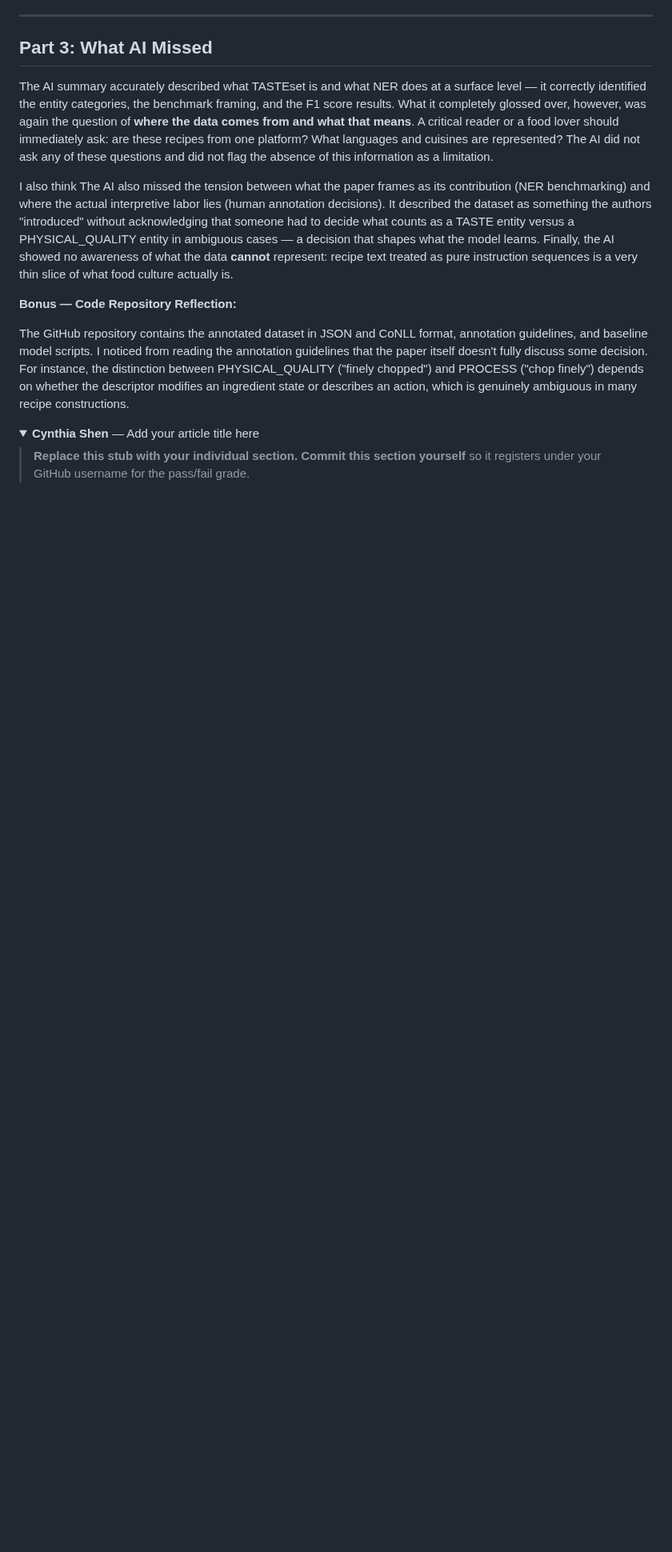
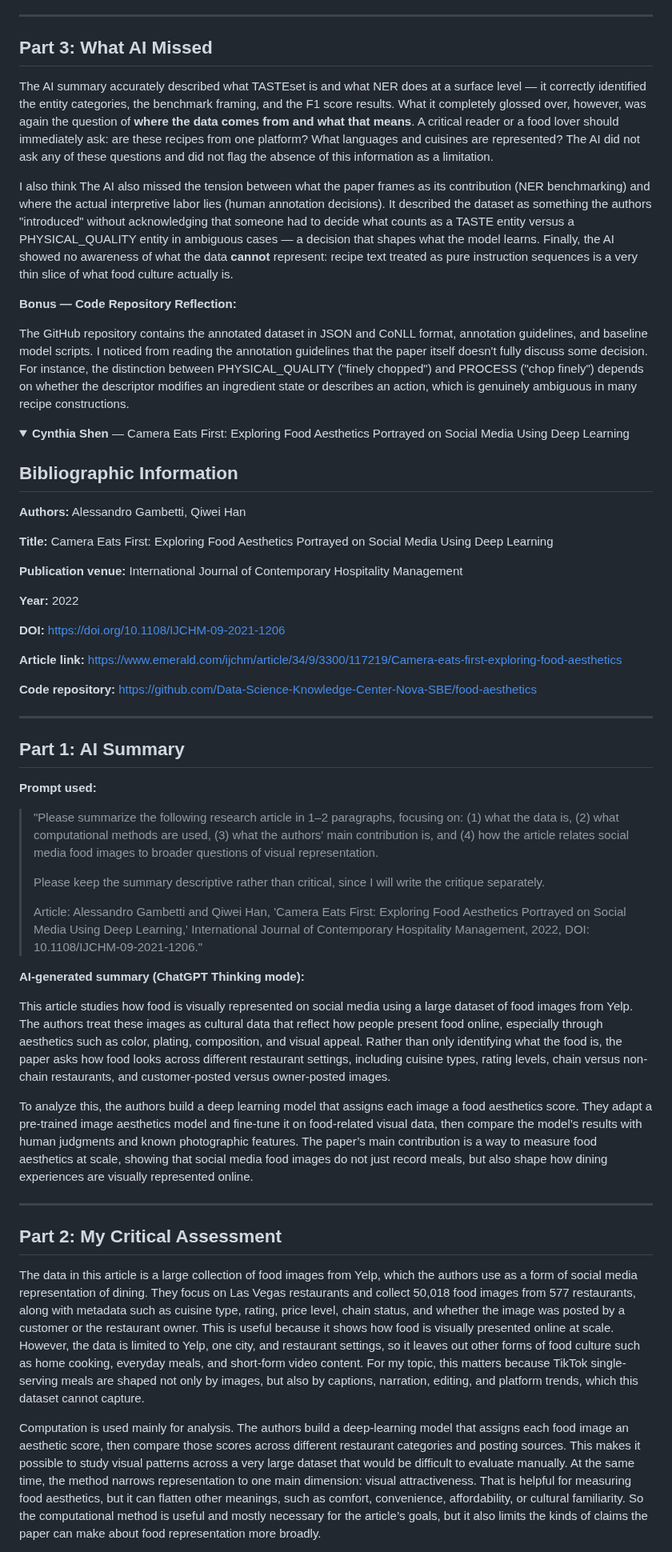
Before and after one commit to CultureAsData-UIUC/is310-spring-2026-group-4, a Markdown page: critical-computational-cultural-data-research.md, the part around one of its changes. Shown at 80% size. Drawn GitHub-style; folded sections open; blank space fills up the shorter version.

Commit message:
Cynthia add individual part

```diff
--- a/critical-computational-cultural-data-research.md
+++ b/critical-computational-cultural-data-research.md
@@ -93,8 +93,51 @@ The GitHub repository contains the annotated dataset in JSON and CoNLL format, a
 </details>
 
 <details>
-<summary><strong><b>Cynthia Shen</b></strong> — Add your article title here</summary>
+<summary><strong><b>Cynthia Shen</b></strong> — Camera Eats First: Exploring Food Aesthetics Portrayed on Social Media Using Deep Learning</summary>
 
-> **Replace this stub with your individual section.**
-> **Commit this section yourself** so it registers under your GitHub username for the pass/fail grade.
-</details>
+## Bibliographic Information
+
+**Authors:** Alessandro Gambetti, Qiwei Han
+
+**Title:** Camera Eats First: Exploring Food Aesthetics Portrayed on Social Media Using Deep Learning
+
+**Publication venue:** International Journal of Contemporary Hospitality Management
+
+**Year:** 2022
+
+**DOI:** https://doi.org/10.1108/IJCHM-09-2021-1206
+
+**Article link:** https://www.emerald.com/ijchm/article/34/9/3300/117219/Camera-eats-first-exploring-food-aesthetics
+
+**Code repository:** https://github.com/Data-Science-Knowledge-Center-Nova-SBE/food-aesthetics
+
+---
+
+## Part 1: AI Summary
+
+**Prompt used:**
+
+> "Please summarize the following research article in 1–2 paragraphs, focusing on:
+> (1) what the data is,
+> (2) what computational methods are used,
+> (3) what the authors' main contribution is, and
+> (4) how the article relates social media food images to broader questions of visual representation.
+>
+> Please keep the summary descriptive rather than critical, since I will write the critique separately.
+>
+> Article: Alessandro Gambetti and Qiwei Han, 'Camera Eats First: Exploring Food Aesthetics Portrayed on Social Media Using Deep Learning,' International Journal of Contemporary Hospitality Management, 2022, DOI: 10.1108/IJCHM-09-2021-1206."
+
+**AI-generated summary (ChatGPT Thinking mode):**
+
+This article studies how food is visually represented on social media using a large dataset of food images from Yelp. The authors treat these images as cultural data that reflect how people present food online, especially through aesthetics such as color, plating, composition, and visual appeal. Rather than only identifying what the food is, the paper asks how food looks across different restaurant settings, including cuisine types, rating levels, chain versus non-chain restaurants, and customer-posted versus owner-posted images.
+
+To analyze this, the authors build a deep learning model that assigns each image a food aesthetics score. They adapt a pre-trained image aesthetics model and fine-tune it on food-related visual data, then compare the model’s results with human judgments and known photographic features. The paper’s main contribution is a way to measure food aesthetics at scale, showing that social media food images do not just record meals, but also shape how dining experiences are visually represented online.
+
+---
+
+## Part 2: My Critical Assessment
+
+The data in this article is a large collection of food images from Yelp, which the authors use as a form of social media representation of dining. They focus on Las Vegas restaurants and collect 50,018 food images from 577 restaurants, along with metadata such as cuisine type, rating, price level, chain status, and whether the image was posted by a customer or the restaurant owner. This is useful because it shows how food is visually presented online at scale. However, the data is limited to Yelp, one city, and restaurant settings, so it leaves out other forms of food culture such as home cooking, everyday meals, and short-form video content. For my topic, this matters because TikTok single-serving meals are shaped not only by images, but also by captions, narration, editing, and platform trends, which this dataset cannot capture.
+
+Computation is used mainly for analysis. The authors build a deep-learning model that assigns each food image an aesthetic score, then compare those scores across different restaurant categories and posting sources. This makes it possible to study visual patterns across a very large dataset that would be difficult to evaluate manually. At the same time, the method narrows representation to one main dimension: visual attractiveness. That is helpful for measuring food aesthetics, but it can flatten other meanings, such as comfort, convenience, affordability, or cultural familiarity. So the computational method is useful and mostly necessary for the article’s goals, but it also limits the kinds of claims the paper can make about food representation more broadly.
+
```
Also changed, not shown: other parts of critical-computational-cultural-data-research.md (+10 -2 lines).
